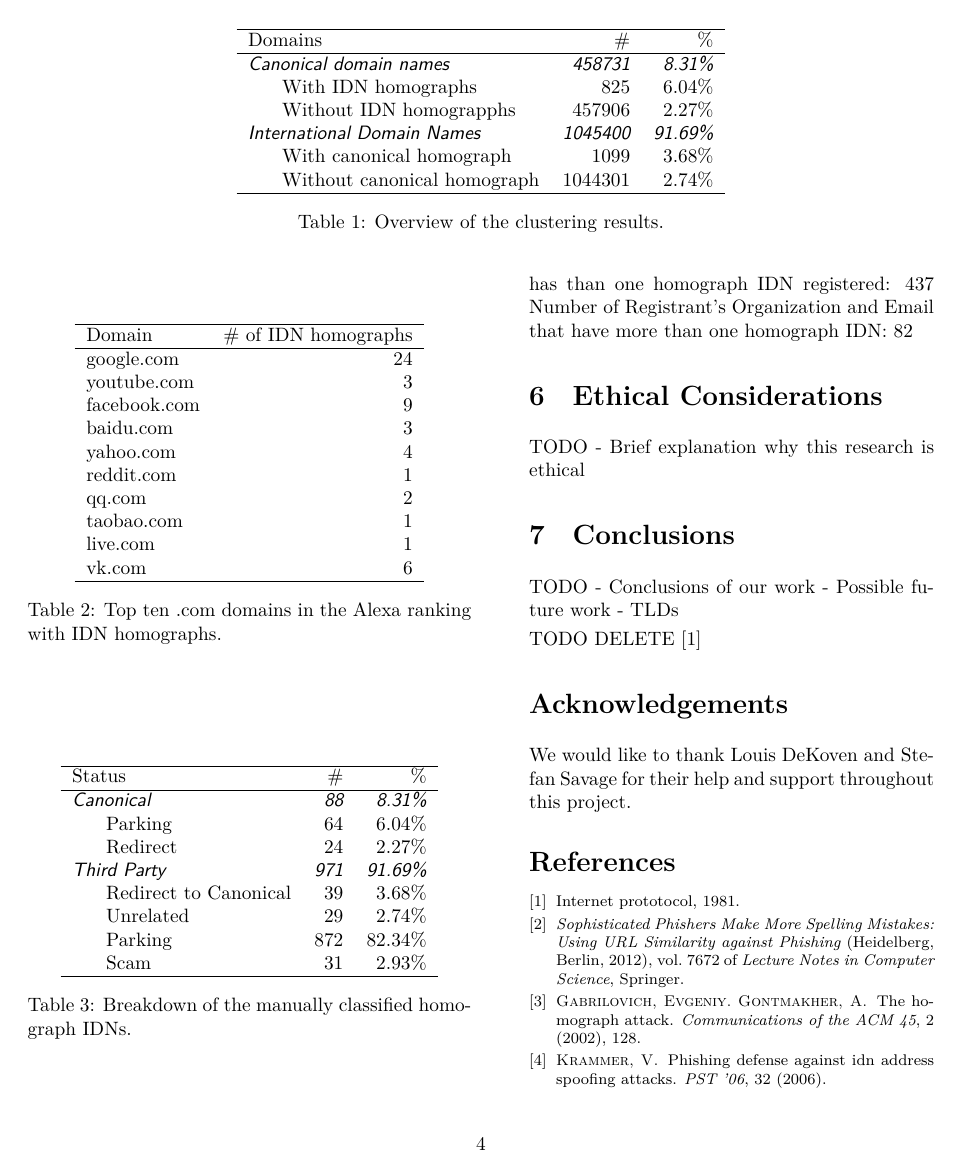
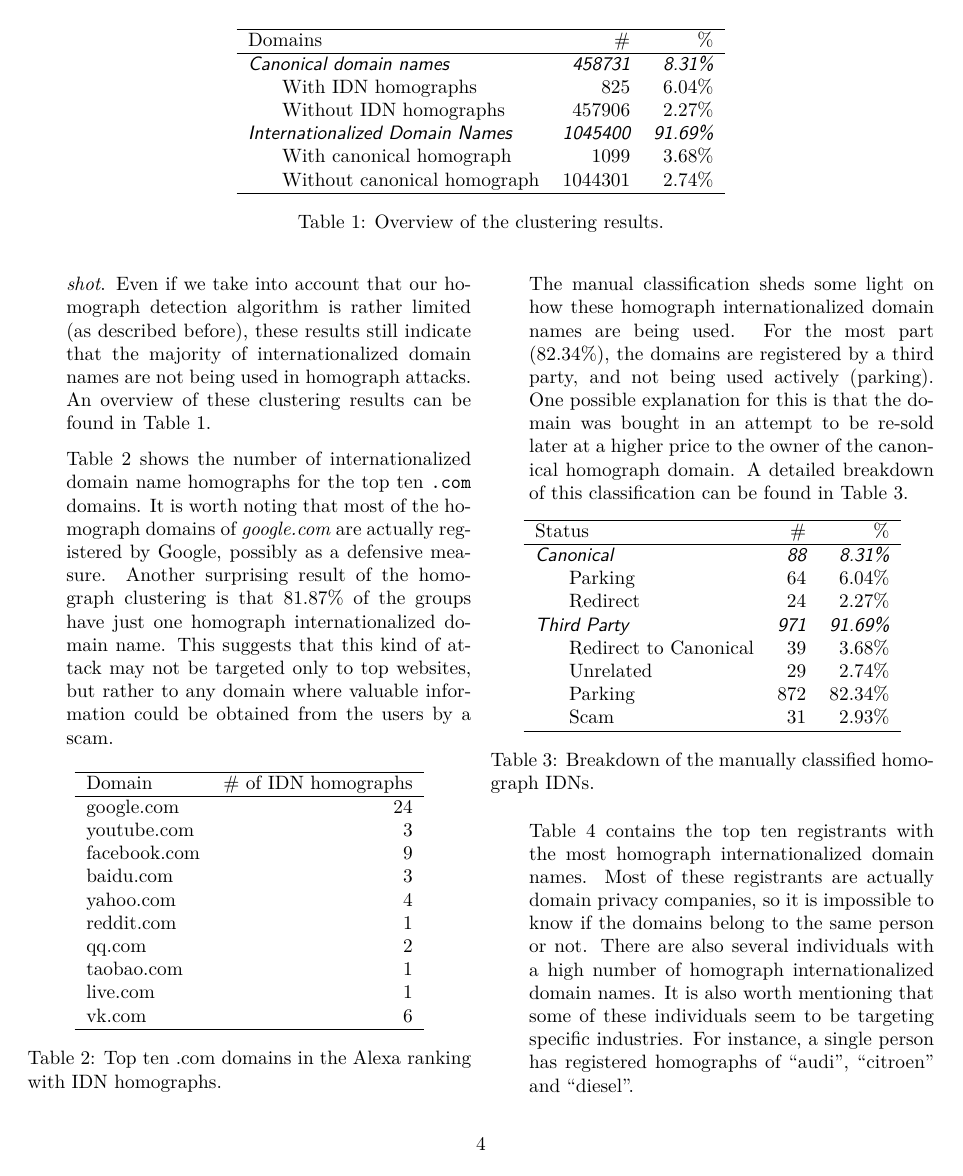
Before and after one commit to jsidrach/idn-homograph-attack, a LaTeX document (docs/paper.tex): page 4 of 5. Compiled offline with XeLaTeX.

Commit message:
Results draft

```diff
--- a/docs/paper.tex
+++ b/docs/paper.tex
@@ -158,21 +153,32 @@ TODO
 
-\begin{table*}[]
+\begin{table*}[ht!]
 \centering
 \begin{tabular}{lrr}
 \hline
-Domains                                       & \#                         & \%                         \\ \hline
-\itshape\sffamily{Canonical domain names}     & \itshape\sffamily{458731}  & \itshape\sffamily{8.31\%}  \\
-\hspace{0.5cm} With IDN homographs            & 825                        & 6.04\%                     \\
-\hspace{0.5cm} Without IDN homograpphs        & 457906                     & 2.27\%                     \\
-\itshape\sffamily{International Domain Names} & \itshape\sffamily{1045400} & \itshape\sffamily{91.69\%} \\
-\hspace{0.5cm} With canonical homograph       & 1099                       & 3.68\%                     \\
-\hspace{0.5cm} Without canonical homograph    & 1044301                    & 2.74\%                     \\ \hline
+Domains                                           & \#                         & \%                         \\ \hline
+\itshape\sffamily{Canonical domain names}         & \itshape\sffamily{458731}  & \itshape\sffamily{8.31\%}  \\
+\hspace{0.5cm} With IDN homographs                & 825                        & 6.04\%                     \\
+\hspace{0.5cm} Without IDN homographs             & 457906                     & 2.27\%                     \\
+\itshape\sffamily{Internationalized Domain Names} & \itshape\sffamily{1045400} & \itshape\sffamily{91.69\%} \\
+\hspace{0.5cm} With canonical homograph           & 1099                       & 3.68\%                     \\
+\hspace{0.5cm} Without canonical homograph        & 1044301                    & 2.74\%                     \\ \hline
 \end{tabular}
 \caption{Overview of the clustering results.}
 \label{clustering-results}
 \end{table*}
 
-\begin{table}[]
+We obtained 458731 domain names from the \textit{top domains snapshot} that belonged to the \texttt{.com} zone.
+From the \textit{.com snapshot}, we identified a total of 1044301 internationalized domains.
+However, only a low percentage of the internationalized domain names (3.68\%) had a homograph canonical domain name in the \textit{top domains snapshot}.
+Even if we take into account that our homograph detection algorithm is rather limited (as described before), these results still indicate that the majority of internationalized domain names are not being used in homograph attacks.
+An overview of these clustering results can be found in Table~\ref{clustering-results}.
+
+Table~\ref{top-com-alexa-with-idns} shows the number of internationalized domain name homographs for the top ten \texttt{.com} domains.
+It is worth noting that most of the homograph domains of \textit{google.com} are actually registered by Google, possibly as a defensive measure.
+Another surprising result of the homograph clustering is that 81.87\% of the groups have just one homograph internationalized domain name.
+This suggests that this kind of attack may not be targeted only to top websites, but rather to any domain where valuable information could be obtained from the users by a scam.
+
+\begin{table}[ht!]
 \centering
 \begin{tabular}{lr}
 \hline
@@ -192,7 +198,12 @@ vk.com       & 6                    \\ \hline
 \label{top-com-alexa-with-idns}
 \end{table}
 
-\begin{table}[]
+The manual classification sheds some light on how these homograph internationalized domain names are being used.
+For the most part (82.34\%), the domains are registered by a third party, and not being used actively (parking).
+One possible explanation for this is that the domain was bought in an attempt to be re-sold later at a higher price to the owner of the canonical homograph domain.
+A detailed breakdown of this classification can be found in Table~\ref{manually-classified-idns}.
+
+\begin{table}[ht!]
 \centering
 \begin{tabular}{lrr}
 \hline
@@ -210,7 +221,9 @@ Status                               & \#                     & \%
 \label{manually-classified-idns}
 \end{table}
 
-TODO: mention:
-  Number of Third Party domains whose Registrant Organization and Email has than one homograph IDN registered: 437
-  Number of Registrant's Organization and Email that have more than one homograph IDN: 82
+Table~\ref{top-registrants-homograph-idns} contains the top ten registrants with the most homograph internationalized domain names.
+Most of these registrants are actually domain privacy companies, so it is impossible to know if the domains belong to the same person or not.
+There are also several individuals with a high number of homograph internationalized domain names.
+It is also worth mentioning that some of these individuals seem to be targeting specific industries.
+For instance, a single person has registered homographs of ``audi'', ``citroen'' and ``diesel''.
 
@@ -246,7 +261,7 @@ TODO
 
 TODO DELETE~\cite{ipv4sta}
 
-\section*{Acknowledgements}
+\section*{Acknowledgments}
 We would like to thank Louis DeKoven and Stefan Savage for their help and support throughout this project.
 
 {\footnotesize \bibliographystyle{acm}
```
Also changed, not shown: docs/paper.pdf, docs/presentation.pdf, docs/proposal.pdf, docs/paper.tex (47 more changed lines).
